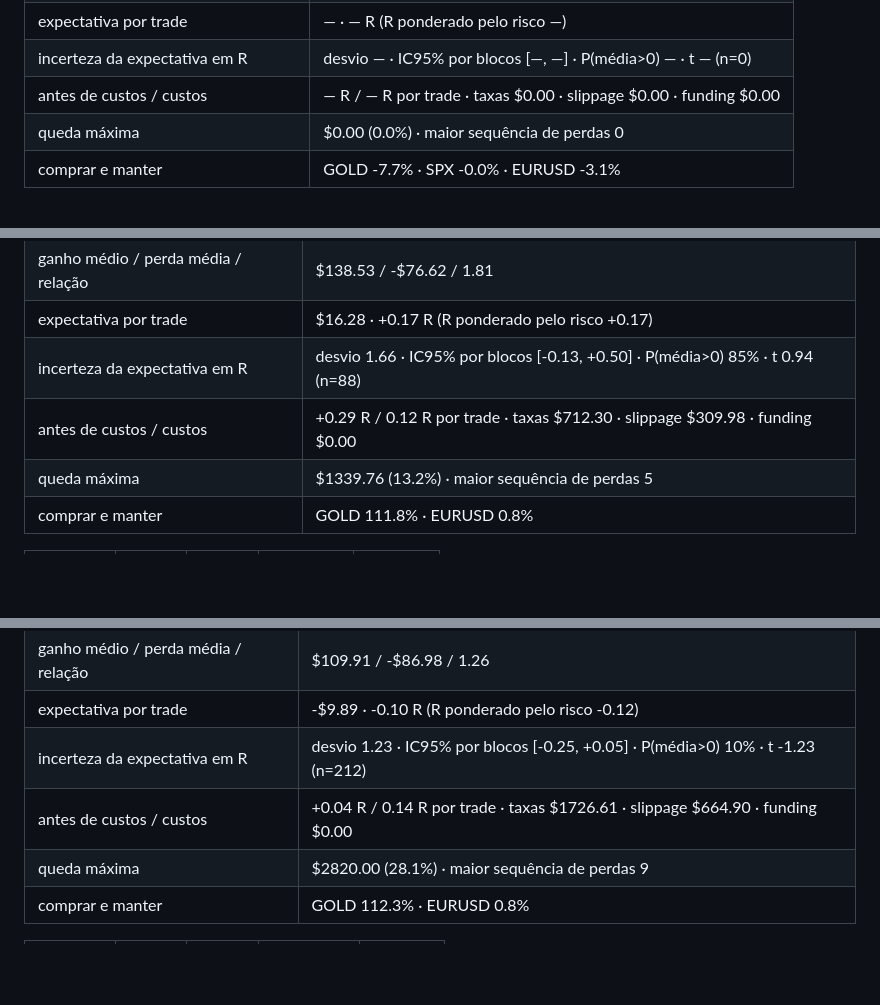
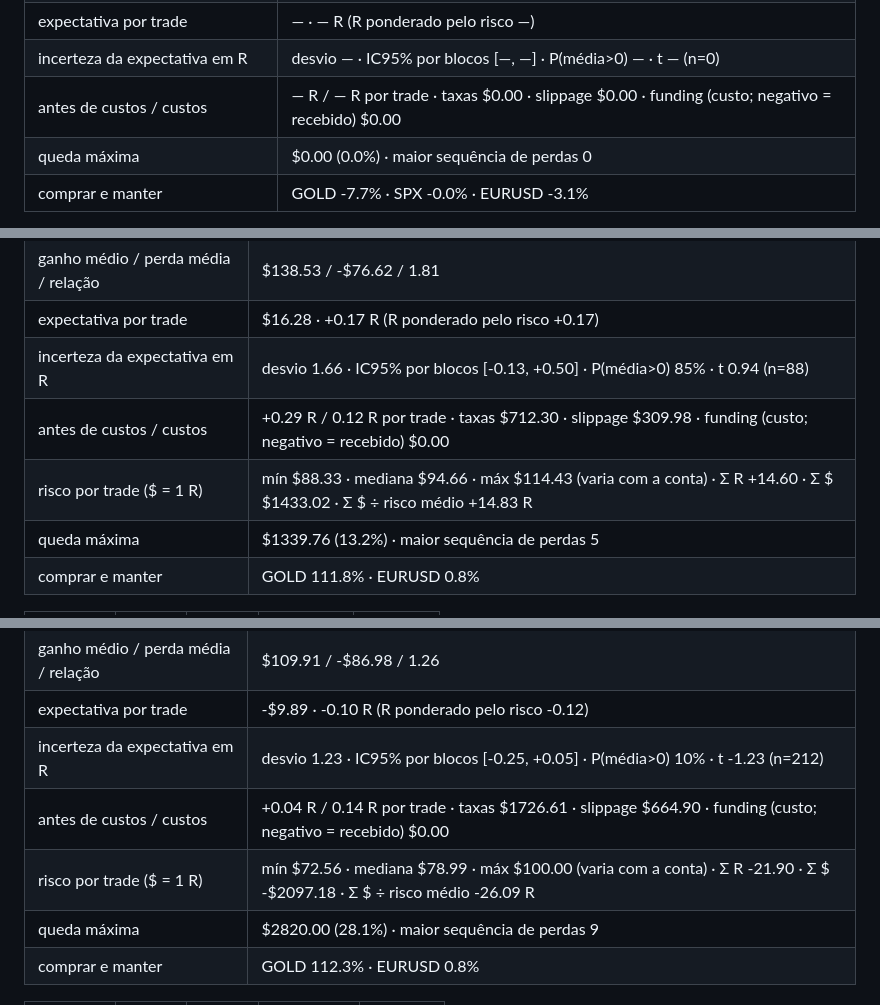
Before and after one commit to JBX19T/JBX19T.github.io, a Markdown page: docs/AUDITORIA-DADOS-REAIS.md, 3 parts joined by grey strips. GitHub-like rendering; blank space fills up the shorter version.

```diff
--- a/docs/AUDITORIA-DADOS-REAIS.md
+++ b/docs/AUDITORIA-DADOS-REAIS.md
@@ -41,7 +41,7 @@ Período 2026-08-30 → 2026-10-21 (52 dias) · mercados: GOLD 4995 velas, SPX 4
 | ganho médio / perda média / relação | — / — / — |
 | expectativa por trade | — · — R (R ponderado pelo risco —) |
 | incerteza da expectativa em R | desvio — · IC95% por blocos [—, —] · P(média>0) — · t — (n=0) |
-| antes de custos / custos | — R / — R por trade · taxas $0.00 · slippage $0.00 · funding $0.00 |
+| antes de custos / custos | — R / — R por trade · taxas $0.00 · slippage $0.00 · funding (custo; negativo = recebido) $0.00 |
 | queda máxima | $0.00 (0.0%) · maior sequência de perdas 0 |
 | comprar e manter | GOLD -7.7% · SPX -0.0% · EURUSD -3.1% |
 
@@ -684,7 +689,8 @@ Período 2020-01-03 → 2026-10-20 (2482 dias) · mercados: GOLD 2245 velas, EUR
 | ganho médio / perda média / relação | $138.53 / -$76.62 / 1.81 |
 | expectativa por trade | $16.28 · +0.17 R (R ponderado pelo risco +0.17) |
 | incerteza da expectativa em R | desvio 1.66 · IC95% por blocos [-0.13, +0.50] · P(média>0) 85% · t 0.94 (n=88) |
-| antes de custos / custos | +0.29 R / 0.12 R por trade · taxas $712.30 · slippage $309.98 · funding $0.00 |
+| antes de custos / custos | +0.29 R / 0.12 R por trade · taxas $712.30 · slippage $309.98 · funding (custo; negativo = recebido) $0.00 |
+| risco por trade ($ = 1 R) | mín $88.33 · mediana $94.66 · máx $114.43 (varia com a conta) · Σ R +14.60 · Σ $ $1433.02 · Σ $ ÷ risco médio +14.83 R |
 | queda máxima | $1339.76 (13.2%) · maior sequência de perdas 5 |
 | comprar e manter | GOLD 111.8% · EURUSD 0.8% |
 
@@ -827,7 +833,8 @@ Período 2020-01-03 → 2026-10-21 (2483 dias) · mercados: GOLD 13469 velas, EU
 | ganho médio / perda média / relação | $109.91 / -$86.98 / 1.26 |
 | expectativa por trade | -$9.89 · -0.10 R (R ponderado pelo risco -0.12) |
 | incerteza da expectativa em R | desvio 1.23 · IC95% por blocos [-0.25, +0.05] · P(média>0) 10% · t -1.23 (n=212) |
-| antes de custos / custos | +0.04 R / 0.14 R por trade · taxas $1726.61 · slippage $664.90 · funding $0.00 |
+| antes de custos / custos | +0.04 R / 0.14 R por trade · taxas $1726.61 · slippage $664.90 · funding (custo; negativo = recebido) $0.00 |
+| risco por trade ($ = 1 R) | mín $72.56 · mediana $78.99 · máx $100.00 (varia com a conta) · Σ R -21.90 · Σ $ -$2097.18 · Σ $ ÷ risco médio -26.09 R |
 | queda máxima | $2820.00 (28.1%) · maior sequência de perdas 9 |
 | comprar e manter | GOLD 112.3% · EURUSD 0.8% |
 
```
Also changed, not shown: other parts of docs/AUDITORIA-DADOS-REAIS.md (+13 -8 lines), docs/AUDITORIA.md (+1 -1 lines).
